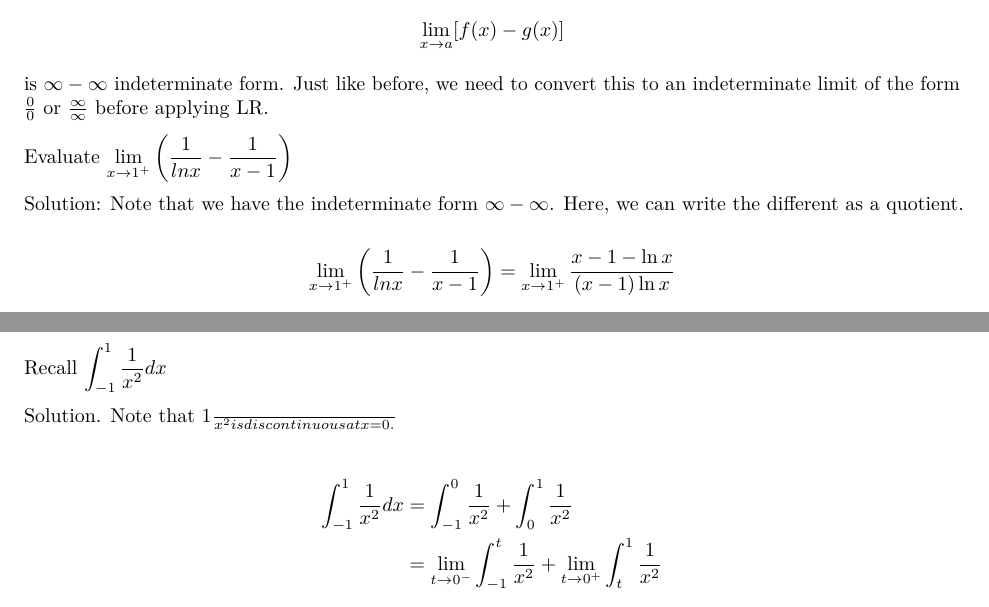
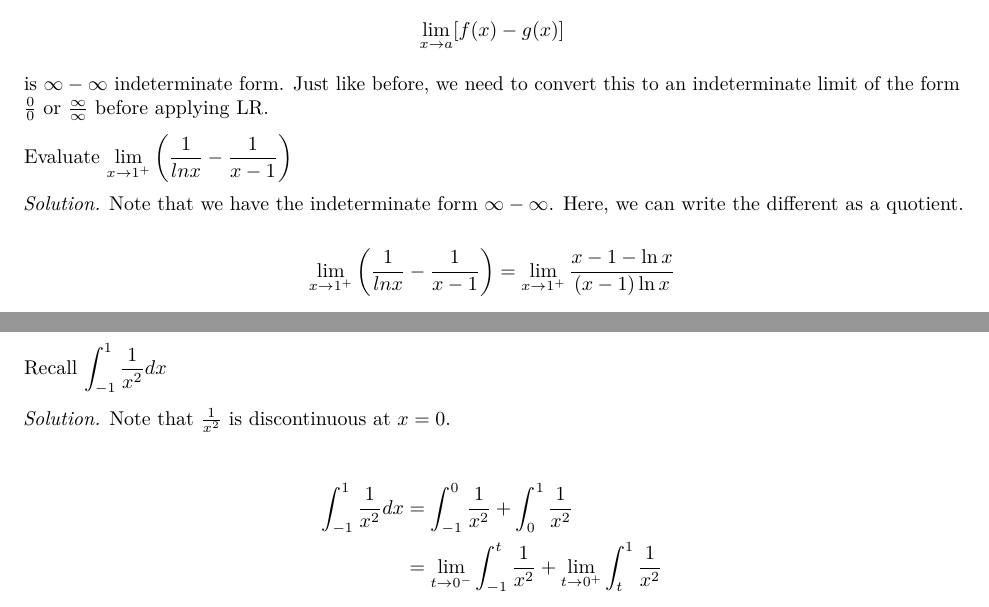
Before and after one commit to mattalejo/math-31.3, an R Markdown document (notes.rmd): two parts of pages 2 and 4 of 4, joined at a grey line, cut so that both start at the same text. Rendered offline with R 4.5, knitr and Pandoc, then LaTeX, with nearby package versions; both versions are drawn in the output format of the newer one.

Commit message:
v1.0 - first main version

```diff
--- a/notes.rmd
+++ b/notes.rmd
@@ -8,7 +9,7 @@ output:
     toc_collapsed: no
     toc_depth: 3
     df_print: paged
-  rmdformats::lockdown: default
+  pdf_document: default
 ---
 
 ***
@@ -90,7 +91,7 @@ is $\infty - \infty$ indeterminate form. Just like before, we need to convert th
 Evaluate $\displaystyle\lim_{x\to1^+} \left( \frac{1}{ln x} - \frac{1}{x-1}\right)$
 </summary>
 
-Solution: Note that we have the indeterminate form $\infty - \infty$. Here, we can write the different as a quotient.
+*Solution.* Note that we have the indeterminate form $\infty - \infty$. Here, we can write the different as a quotient.
 
 $$\lim_{x\to 1^+} \left( \frac{1}{ln x} - \frac{1}{x-1} \right) = \lim_{x\to1^+}  \frac{x-1-\ln x}{(x-1)\ln x}$$
 
@@ -153,7 +154,7 @@ Like Type 1 improper integrals, a Type 2 improper integral is convergent if it e
 <details>
 <summary> Recall $\displaystyle \int_{-1}^1 \frac{1}{x^2}dx$</summary>
 
-Solution. Note that \frac{1}{x^2} is discontinuous at x = 0.
+*Solution.* Note that $\frac{1}{x^2}$ is discontinuous at $x = 0$.
 
 \begin{align*}
 \int_{-1}^1 \frac{1}{x^2}dx &= \int_{-1}^0 \frac{1}{x^2} + \int_0^1 \frac{1}{x^2}\\
```
Also changed, not shown: notes.html, notes.pdf, notes.rmd (1 more changed lines).
